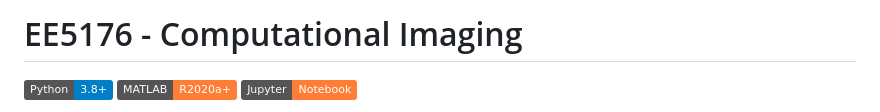
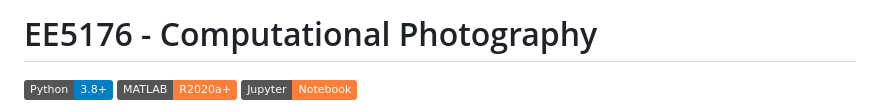
Before and after one commit to RitabrataMandal/EE5176, a Markdown page: README.md, the part around the change. Rendered like a GitHub page; badges without logos.

Commit message:
Update course title from Imaging to Photography

```diff
--- a/README.md
+++ b/README.md
@@ -1,4 +1,4 @@
-# EE5176 - Computational Imaging
+# EE5176 - Computational Photography
 [![Python](https://img.shields.io/badge/Python-3.8+-blue.svg)](https://www.python.org/downloads/)
 [![MATLAB](https://img.shields.io/badge/MATLAB-R2020a+-orange.svg)](https://www.mathworks.com/products/matlab.html)
 [![Jupyter](https://img.shields.io/badge/Jupyter-Notebook-orange.svg)](https://jupyter.org/)
```
